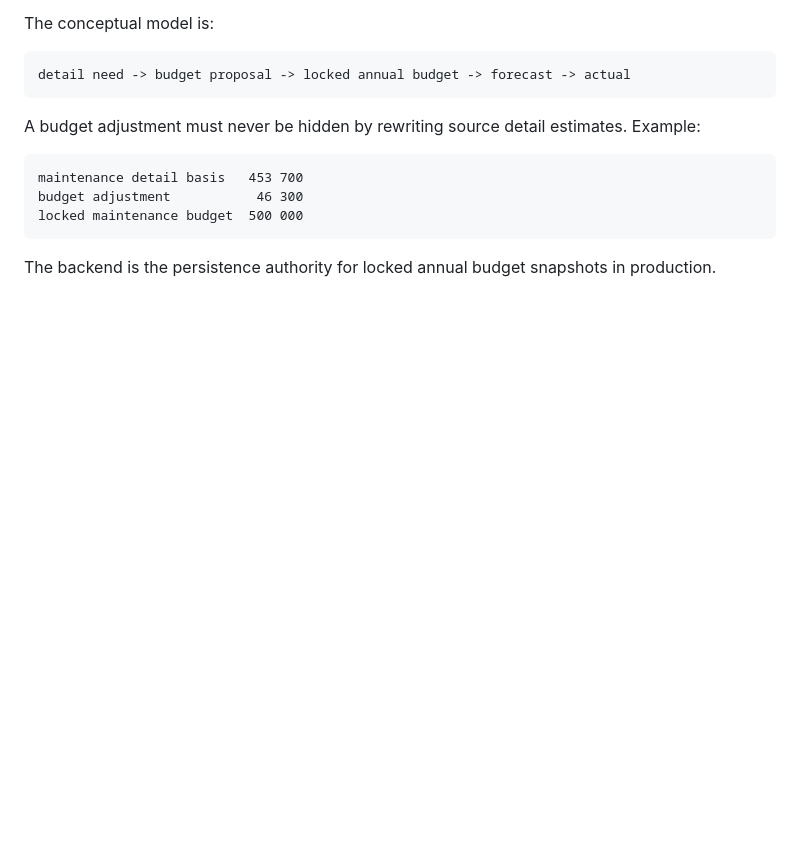
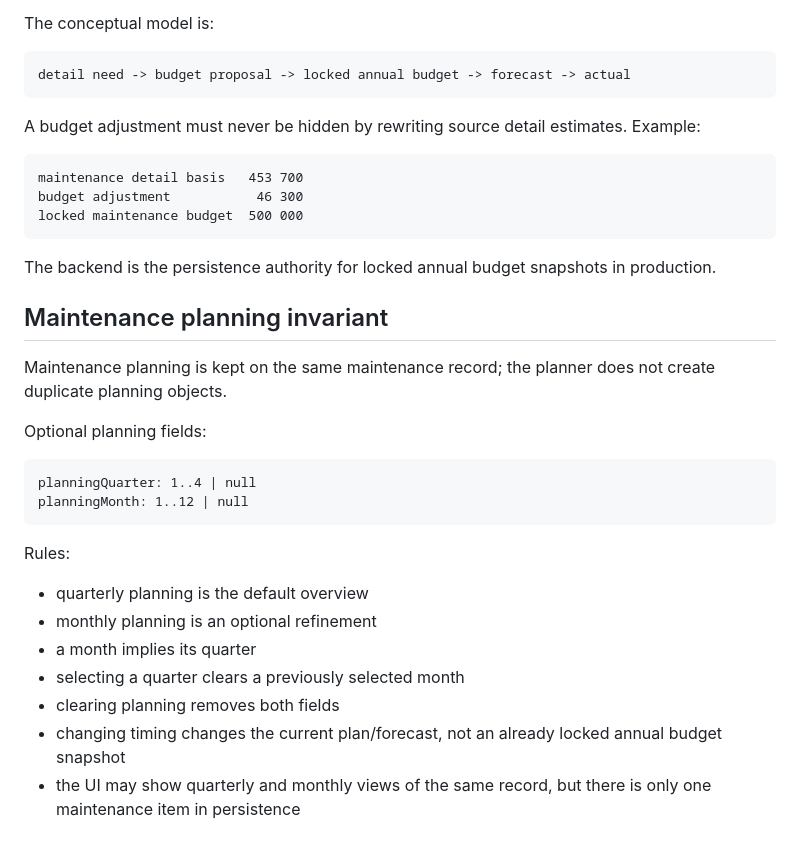
Before and after one commit to Pomattias/Lokalblick, a Markdown page: ARCHITECTURE.md, the part around the change. Rendered like a GitHub page; blank space fills up the shorter version.

Commit message:
docs: define maintenance planning periods

````diff
--- a/ARCHITECTURE.md
+++ b/ARCHITECTURE.md
@@ -139,3 +139,24 @@ locked maintenance budget  500 000
 ```
 
 The backend is the persistence authority for locked annual budget snapshots in production.
+
+
+## Maintenance planning invariant
+
+Maintenance planning is kept on the same maintenance record; the planner does not create duplicate planning objects.
+
+Optional planning fields:
+
+```
+planningQuarter: 1..4 | null
+planningMonth: 1..12 | null
+```
+
+Rules:
+- quarterly planning is the default overview
+- monthly planning is an optional refinement
+- a month implies its quarter
+- selecting a quarter clears a previously selected month
+- clearing planning removes both fields
+- changing timing changes the current plan/forecast, not an already locked annual budget snapshot
+- the UI may show quarterly and monthly views of the same record, but there is only one maintenance item in persistence
````
